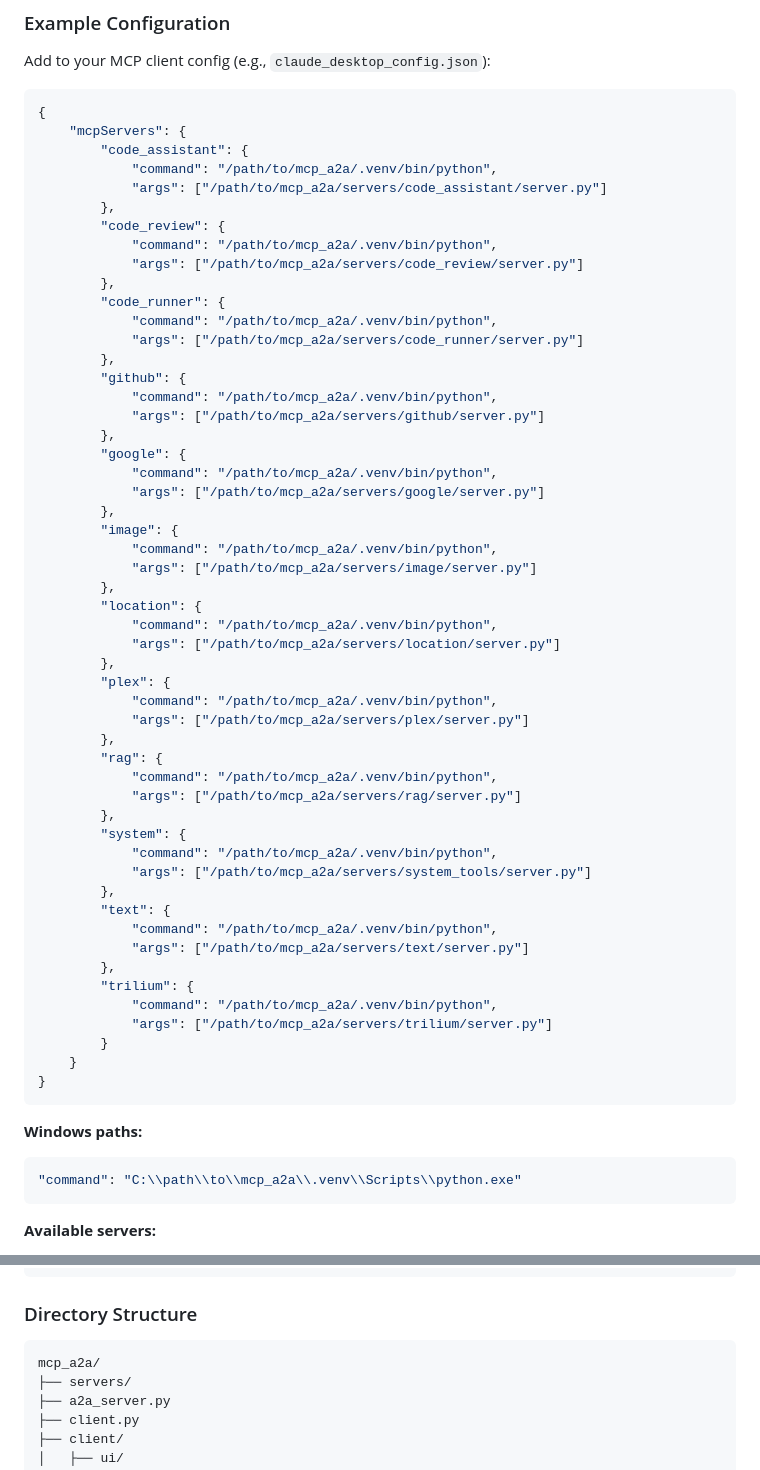
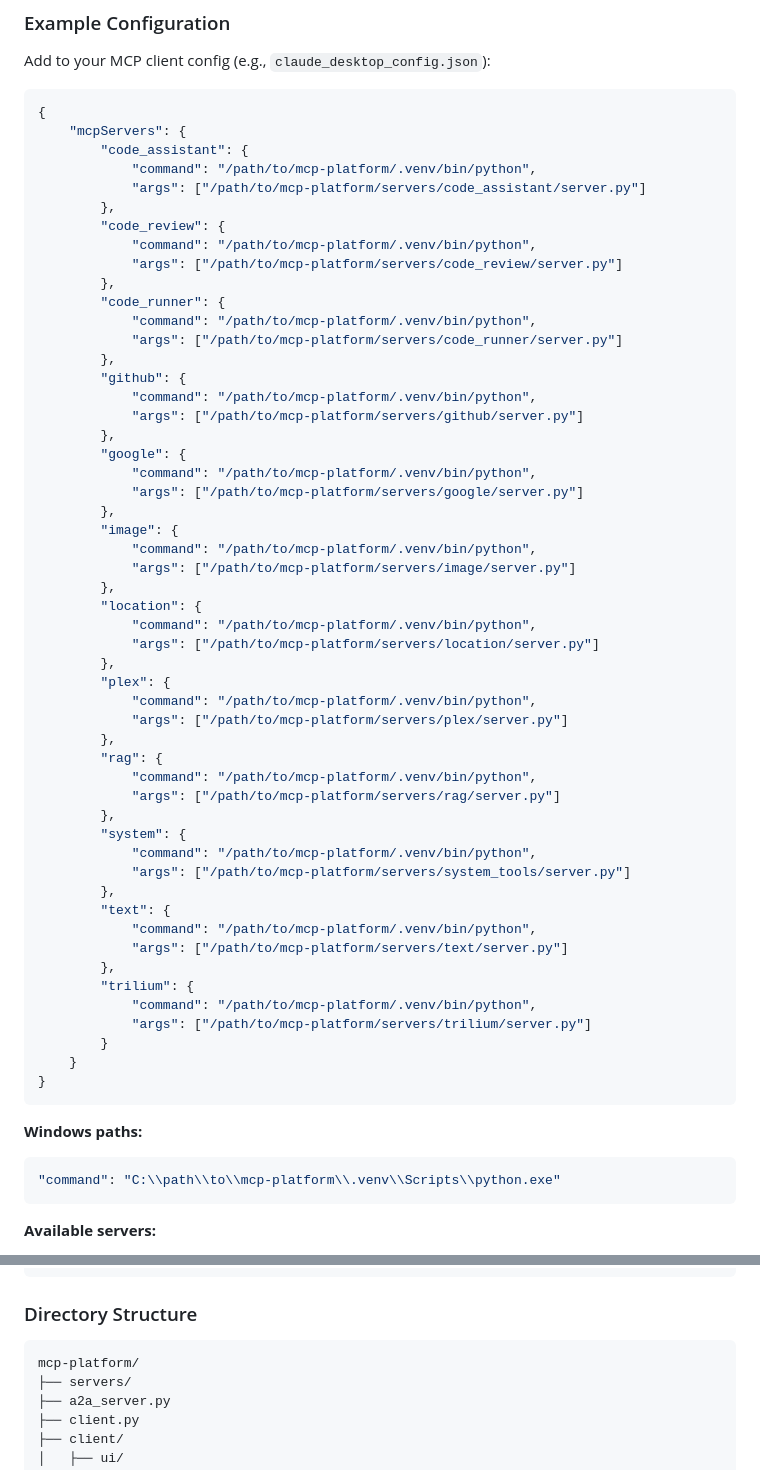
Before and after one commit to MichaelYagi/mcp-platform, a Markdown page: README.md, 2 parts joined by grey strips. Rendered like a GitHub page.

````diff
--- a/README.md
+++ b/README.md
@@ -114,52 +114,52 @@ Add to your MCP client config (e.g., `claude_desktop_config.json`):
 {
     "mcpServers": {
         "code_assistant": {
-            "command": "/path/to/mcp_a2a/.venv/bin/python",
-            "args": ["/path/to/mcp_a2a/servers/code_assistant/server.py"]
+            "command": "/path/to/mcp-platform/.venv/bin/python",
+            "args": ["/path/to/mcp-platform/servers/code_assistant/server.py"]
         },
         "code_review": {
-            "command": "/path/to/mcp_a2a/.venv/bin/python",
-            "args": ["/path/to/mcp_a2a/servers/code_review/server.py"]
+            "command": "/path/to/mcp-platform/.venv/bin/python",
+            "args": ["/path/to/mcp-platform/servers/code_review/server.py"]
         },
         "code_runner": {
-            "command": "/path/to/mcp_a2a/.venv/bin/python",
-            "args": ["/path/to/mcp_a2a/servers/code_runner/server.py"]
+            "command": "/path/to/mcp-platform/.venv/bin/python",
+            "args": ["/path/to/mcp-platform/servers/code_runner/server.py"]
         },
         "github": {
-            "command": "/path/to/mcp_a2a/.venv/bin/python",
-            "args": ["/path/to/mcp_a2a/servers/github/server.py"]
+            "command": "/path/to/mcp-platform/.venv/bin/python",
+            "args": ["/path/to/mcp-platform/servers/github/server.py"]
         },
         "google": {
-            "command": "/path/to/mcp_a2a/.venv/bin/python",
-            "args": ["/path/to/mcp_a2a/servers/google/server.py"]
+            "command": "/path/to/mcp-platform/.venv/bin/python",
+            "args": ["/path/to/mcp-platform/servers/google/server.py"]
         },
         "image": {
-            "command": "/path/to/mcp_a2a/.venv/bin/python",
-            "args": ["/path/to/mcp_a2a/servers/image/server.py"]
+            "command": "/path/to/mcp-platform/.venv/bin/python",
+            "args": ["/path/to/mcp-platform/servers/image/server.py"]
         },
         "location": {
-            "command": "/path/to/mcp_a2a/.venv/bin/python",
-            "args": ["/path/to/mcp_a2a/servers/location/server.py"]
+            "command": "/path/to/mcp-platform/.venv/bin/python",
+            "args": ["/path/to/mcp-platform/servers/location/server.py"]
         },
         "plex": {
-            "command": "/path/to/mcp_a2a/.venv/bin/python",
-            "args": ["/path/to/mcp_a2a/servers/plex/server.py"]
+            "command": "/path/to/mcp-platform/.venv/bin/python",
+            "args": ["/path/to/mcp-platform/servers/plex/server.py"]
         },
         "rag": {
-            "command": "/path/to/mcp_a2a/.venv/bin/python",
-            "args": ["/path/to/mcp_a2a/servers/rag/server.py"]
+            "command": "/path/to/mcp-platform/.venv/bin/python",
+            "args": ["/path/to/mcp-platform/servers/rag/server.py"]
         },
         "system": {
-            "command": "/path/to/mcp_a2a/.venv/bin/python",
-            "args": ["/path/to/mcp_a2a/servers/system_tools/server.py"]
+            "command": "/path/to/mcp-platform/.venv/bin/python",
+            "args": ["/path/to/mcp-platform/servers/system_tools/server.py"]
         },
         "text": {
-            "command": "/path/to/mcp_a2a/.venv/bin/python",
-            "args": ["/path/to/mcp_a2a/servers/text/server.py"]
+            "command": "/path/to/mcp-platform/.venv/bin/python",
+            "args": ["/path/to/mcp-platform/servers/text/server.py"]
         },
         "trilium": {
-            "command": "/path/to/mcp_a2a/.venv/bin/python",
-            "args": ["/path/to/mcp_a2a/servers/trilium/server.py"]
+            "command": "/path/to/mcp-platform/.venv/bin/python",
+            "args": ["/path/to/mcp-platform/servers/trilium/server.py"]
         }
     }
 }
@@ -167,7 +167,7 @@ Add to your MCP client config (e.g., `claude_desktop_config.json`):
 
 **Windows paths:**
 ```json
-"command": "C:\\path\\to\\mcp_a2a\\.venv\\Scripts\\python.exe"
+"command": "C:\\path\\to\\mcp-platform\\.venv\\Scripts\\python.exe"
 ```
 
 **Available servers:**
@@ -741,7 +741,7 @@ servers/
 
 ### Directory Structure
 ```
-mcp_a2a/
+mcp-platform/
 ├── servers/
 ├── a2a_server.py
 ├── client.py
````
